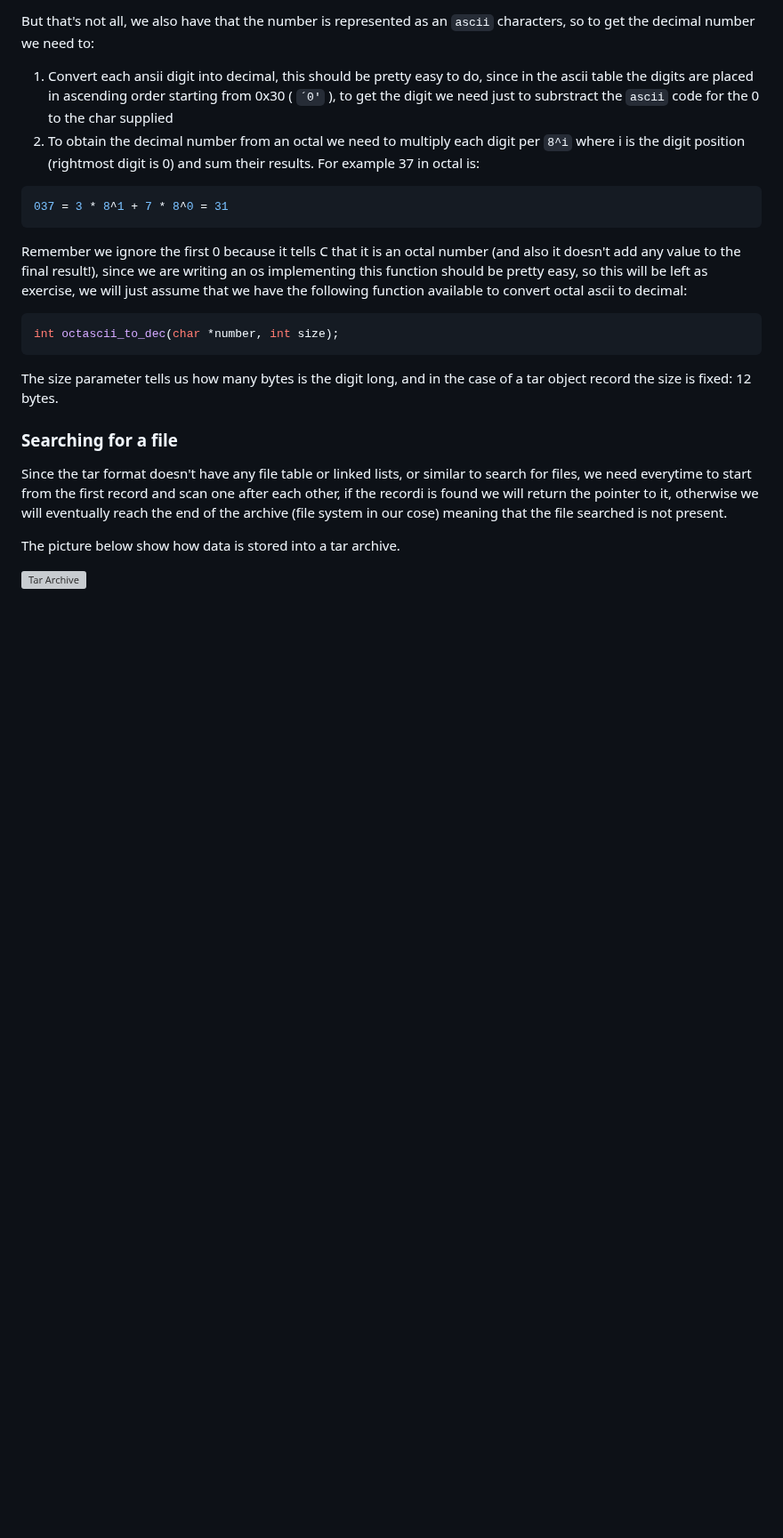
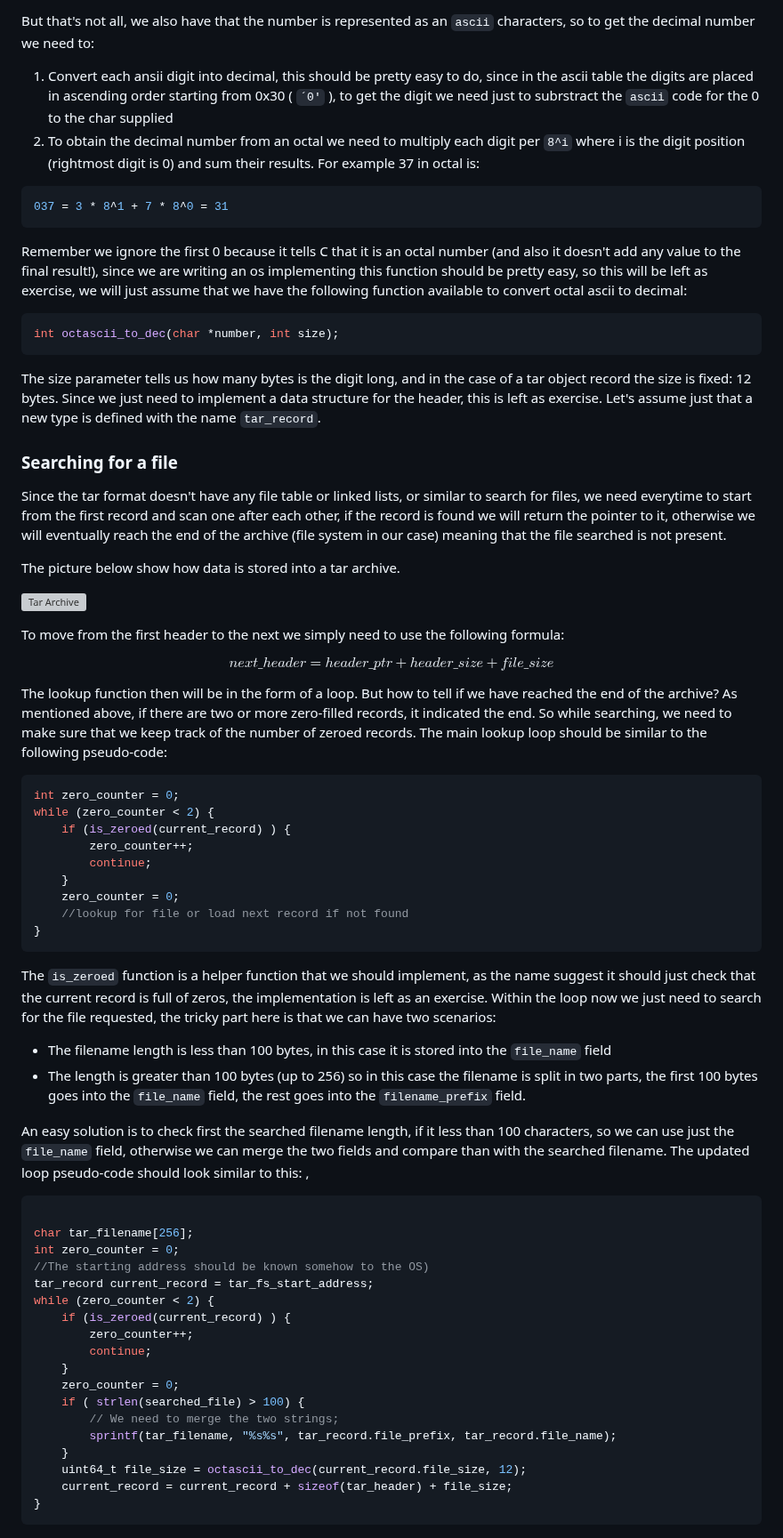
Before and after one commit to dreamportdev/Osdev-Notes, a Markdown page: 07_VirtualFileSystem/03_TarFileSystem.md, the part around one of its changes. Shown at 89% size. Rendered like a GitHub page; blank space fills up the shorter version; grey boxes are pictures that could not be loaded.

Commit message:
lookup function update

````diff
--- a/07_VirtualFileSystem/03_TarFileSystem.md
+++ b/07_VirtualFileSystem/03_TarFileSystem.md
@@ -83,13 +83,60 @@ Remember we ignore the first 0 because it tells C that it is an octal number (an
 int octascii_to_dec(char *number, int size);
 ```
 
-The size parameter tells us how many bytes is the digit long, and in the case of a tar object record the size is fixed: 12 bytes.
+The size parameter tells us how many bytes is the digit long, and in the case of a tar object record the size is fixed: 12 bytes. Since we just need to implement a data structure for the header, this is left as exercise. Let's assume just that a new type is defined with the name `tar_record`.
+
 
 ### Searching for a file
 
-Since the tar format doesn't have any file table or linked lists, or similar to search for files, we need everytime to start from the first record and scan one after each other, if the recordi is found we will return the pointer to it, otherwise we will eventually reach the end of the archive (file system in our cose) meaning that the file searched is not present.
+Since the tar format doesn't have any file table or linked lists, or similar to search for files, we need everytime to start from the first record and scan one after each other, if the record is found we will return the pointer to it, otherwise we will eventually reach the end of the archive (file system in our case) meaning that the file searched is not present.
 
 The picture below show how data is stored into a tar archive.
 
 
-![Tar Archive](/Images/tar.png)
+![Tar Archive](Images/tar.png)
+
+To move from the first header to the next we simply need to use the following formula:
+
+$$ next\_header = header\_ptr + header\_size + file\_size $$
+
+The lookup function then will be in the form of a loop.  But how to tell if we have reached the end of the archive? As mentioned above, if there are two or more zero-filled records, it indicated the end. So while searching, we need to make sure that we keep track of the number of zeroed records. The main lookup loop should be similar to the following pseudo-code:
+
+```c
+int zero_counter = 0;
+while (zero_counter < 2) {
+    if (is_zeroed(current_record) ) {
+        zero_counter++;
+        continue;
+    }
+    zero_counter = 0;
+    //lookup for file or load next record if not found
+}
+```
+
+The `is_zeroed` function is a helper function that we should implement, as the name suggest it should just check that the current record is full of zeros, the implementation is left as an exercise. Within the loop now we just need to search for the file requested, the tricky part here is that we can have two scenarios:
+
+* The filename length is less than 100 bytes, in this case it is stored into the `file_name` field
+* The length is greater than 100 bytes (up to 256) so in this case the filename is split in two parts, the first 100 bytes goes into the `file_name` field, the rest goes into the `filename_prefix` field.
+
+An easy solution is to check first the searched filename length, if it less than 100 characters, so we can use just the `file_name` field, otherwise we can merge the two fields and compare than with the searched filename. The updated loop pseudo-code should look similar to this: ,
+
+```c
+
+char tar_filename[256];
+int zero_counter = 0;
+//The starting address should be known somehow to the OS)
+tar_record current_record = tar_fs_start_address;
+while (zero_counter < 2) {
+    if (is_zeroed(current_record) ) {
+        zero_counter++;
+        continue;
+    }
+    zero_counter = 0;
+    if ( strlen(searched_file) > 100) {
+        // We need to merge the two strings;
+        sprintf(tar_filename, "%s%s", tar_record.file_prefix, tar_record.file_name);
+    }
+    uint64_t file_size = octascii_to_dec(current_record.file_size, 12);
+    current_record = current_record + sizeof(tar_header) + file_size;
+}
+```
````
Also changed, not shown: other parts of 07_VirtualFileSystem/03_TarFileSystem.md (+4 -4 lines).
